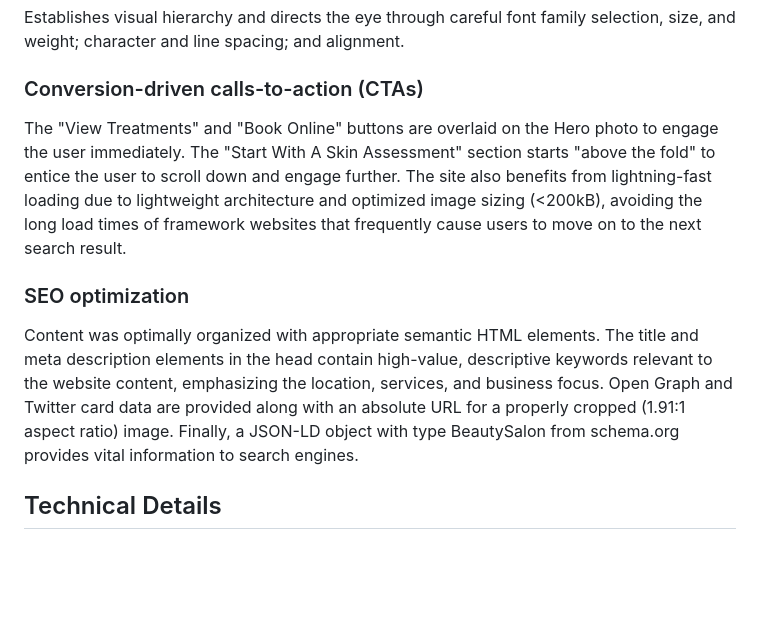
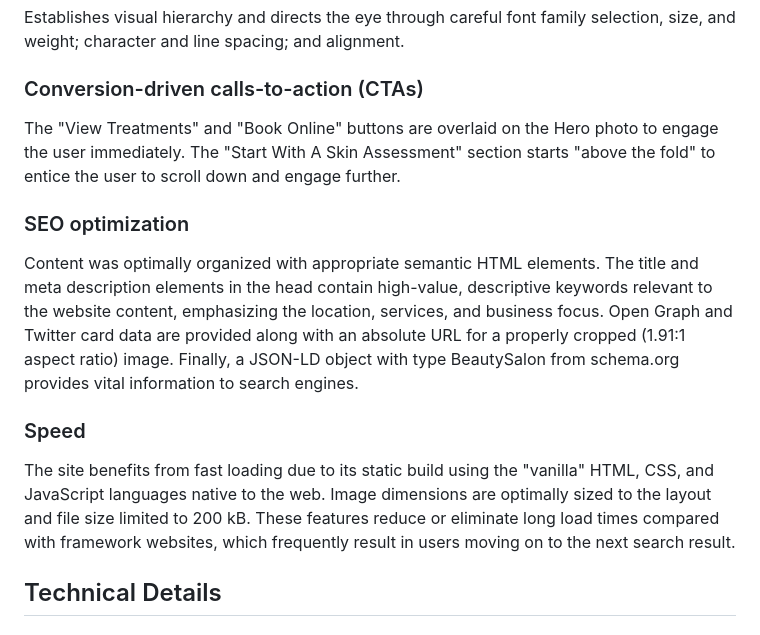
Before and after one commit to richselin/Site, a Markdown page: README.md, the part around the change. Rendered like a GitHub page; blank space fills up the shorter version.

Commit message:
Enhance README with site speed information
Added a new section on site speed and optimized loading times.

```diff
--- a/README.md
+++ b/README.md
@@ -19,10 +19,13 @@ Optimized for smooth responsiveness across all widths by using layout-driven bre
 Establishes visual hierarchy and directs the eye through careful font family selection, size, and weight; character and line spacing; and alignment.
 
 ### Conversion-driven calls-to-action (CTAs)
-The "View Treatments" and "Book Online" buttons are overlaid on the Hero photo to engage the user immediately. The "Start With A Skin Assessment" section starts "above the fold" to entice the user to scroll down and engage further. The site also benefits from lightning-fast loading due to lightweight architecture and optimized image sizing (<200kB), avoiding the long load times of framework websites that frequently cause users to move on to the next search result.
+The "View Treatments" and "Book Online" buttons are overlaid on the Hero photo to engage the user immediately. The "Start With A Skin Assessment" section starts "above the fold" to entice the user to scroll down and engage further.
 
 ### SEO optimization
 Content was optimally organized with appropriate semantic HTML elements. The title and meta description elements in the head contain high-value, descriptive keywords relevant to the website content, emphasizing the location, services, and business focus. Open Graph and Twitter card data are provided along with an absolute URL for a properly cropped (1.91:1 aspect ratio) image. Finally, a JSON-LD object with type BeautySalon from schema.org provides vital information to search engines.
+
+### Speed
+The site benefits from fast loading due to its static build using the "vanilla" HTML, CSS, and JavaScript languages native to the web. Image dimensions are optimally sized to the layout and file size limited to 200 kB. These features reduce or eliminate long load times compared with framework websites, which frequently result in users moving on to the next search result.
 
 ## Technical Details
 
```
